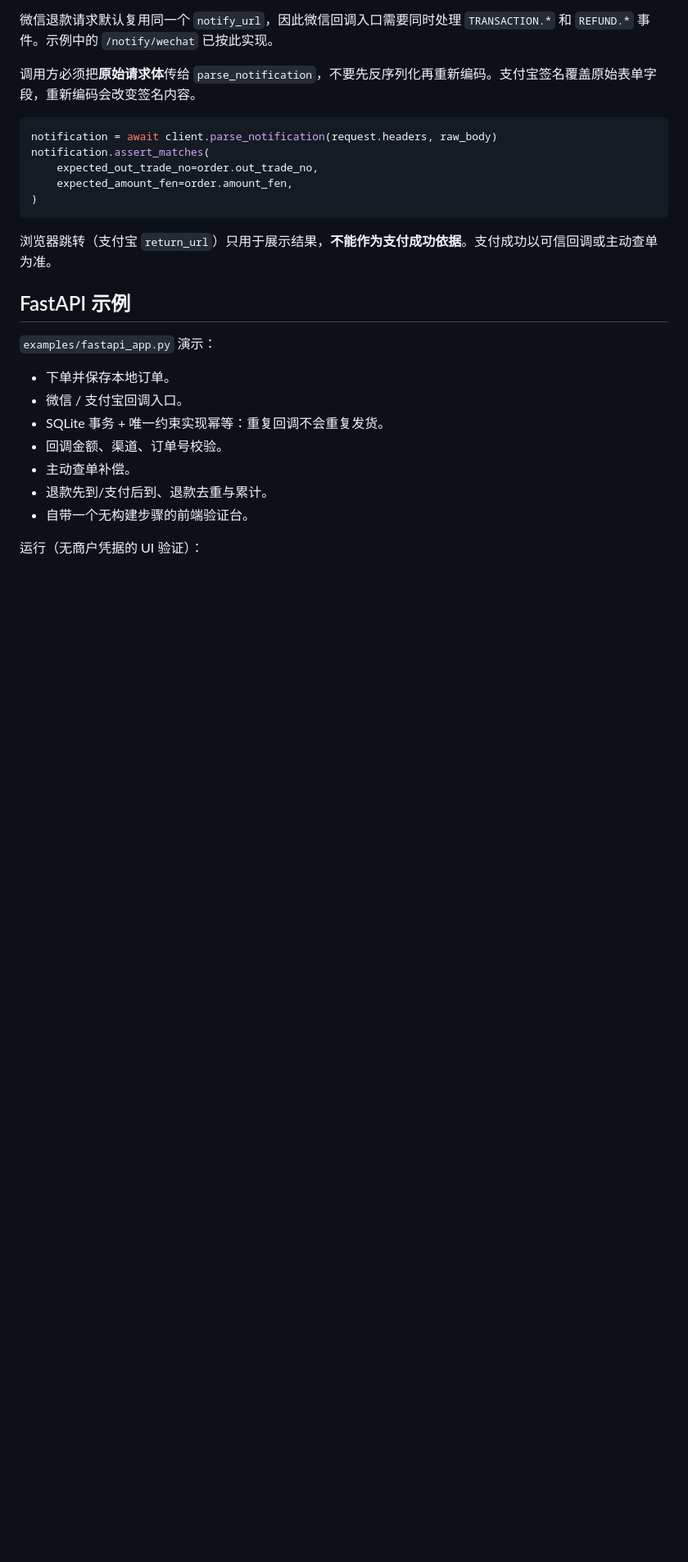
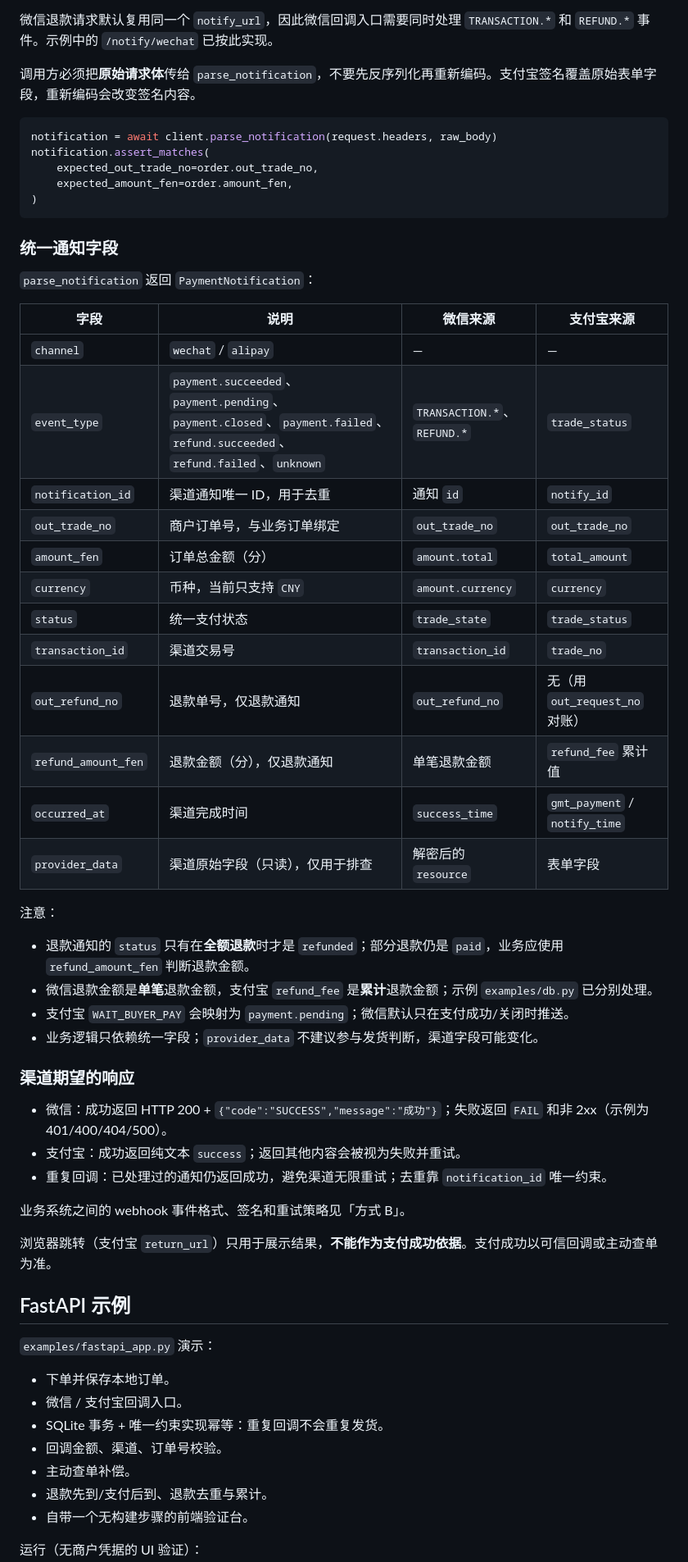
Before and after one commit to aAAaqwq/pypay, a Markdown page: README.md, the part around the change. Shown at 82% size. Drawn GitHub-style; blank space fills up the shorter version.

Commit message:
docs: specify the unified callback contract and provider responses
Document every PaymentNotification field with its WeChat/Alipay source,
how refund amounts differ between channels, and the exact response each
provider expects so integrations do not retry successful notifications.

````diff
--- a/README.md
+++ b/README.md
@@ -245,6 +245,40 @@ notification.assert_matches(
     expected_amount_fen=order.amount_fen,
 )
 ```
+
+### 统一通知字段
+
+`parse_notification` 返回 `PaymentNotification`：
+
+| 字段 | 说明 | 微信来源 | 支付宝来源 |
+| --- | --- | --- | --- |
+| `channel` | `wechat` / `alipay` | — | — |
+| `event_type` | `payment.succeeded`、`payment.pending`、`payment.closed`、`payment.failed`、`refund.succeeded`、`refund.failed`、`unknown` | `TRANSACTION.*`、`REFUND.*` | `trade_status` |
+| `notification_id` | 渠道通知唯一 ID，用于去重 | 通知 `id` | `notify_id` |
+| `out_trade_no` | 商户订单号，与业务订单绑定 | `out_trade_no` | `out_trade_no` |
+| `amount_fen` | 订单总金额（分） | `amount.total` | `total_amount` |
+| `currency` | 币种，当前只支持 `CNY` | `amount.currency` | `currency` |
+| `status` | 统一支付状态 | `trade_state` | `trade_status` |
+| `transaction_id` | 渠道交易号 | `transaction_id` | `trade_no` |
+| `out_refund_no` | 退款单号，仅退款通知 | `out_refund_no` | 无（用 `out_request_no` 对账） |
+| `refund_amount_fen` | 退款金额（分），仅退款通知 | 单笔退款金额 | `refund_fee` 累计值 |
+| `occurred_at` | 渠道完成时间 | `success_time` | `gmt_payment` / `notify_time` |
+| `provider_data` | 渠道原始字段（只读），仅用于排查 | 解密后的 `resource` | 表单字段 |
+
+注意：
+
+- 退款通知的 `status` 只有在**全额退款**时才是 `refunded`；部分退款仍是 `paid`，业务应使用 `refund_amount_fen` 判断退款金额。
+- 微信退款金额是**单笔**退款金额，支付宝 `refund_fee` 是**累计**退款金额；示例 `examples/db.py` 已分别处理。
+- 支付宝 `WAIT_BUYER_PAY` 会映射为 `payment.pending`；微信默认只在支付成功/关闭时推送。
+- 业务逻辑只依赖统一字段；`provider_data` 不建议参与发货判断，渠道字段可能变化。
+
+### 渠道期望的响应
+
+- 微信：成功返回 HTTP 200 + `{"code":"SUCCESS","message":"成功"}`；失败返回 `FAIL` 和非 2xx（示例为 401/400/404/500）。
+- 支付宝：成功返回纯文本 `success`；返回其他内容会被视为失败并重试。
+- 重复回调：已处理过的通知仍返回成功，避免渠道无限重试；去重靠 `notification_id` 唯一约束。
+
+业务系统之间的 webhook 事件格式、签名和重试策略见「方式 B」。
 
 浏览器跳转（支付宝 `return_url`）只用于展示结果，**不能作为支付成功依据**。支付成功以可信回调或主动查单为准。
 
````
